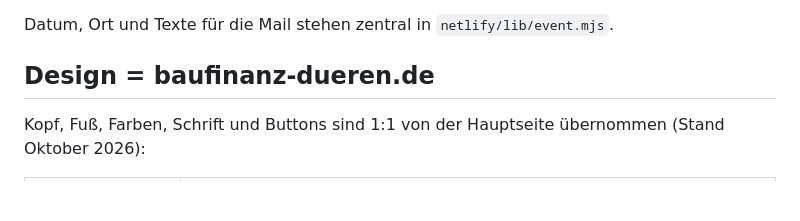
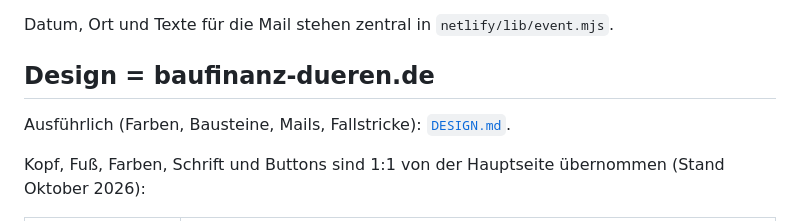
Before and after one commit to NiklasSalentin/Infoabend, a Markdown page: README.md, the part around the change. GitHub-like rendering; blank space fills up the shorter version.

Commit message:
DESIGN.md: Designwissen der Seite und der Mails festgehalten
Co-Authored-By: Claude Opus 5.5 <noreply@anthropic.com>
Claude-Session: https://claude.ai/code/session_01CQmdov6HuJreELu6FxcApj

```diff
--- a/README.md
+++ b/README.md
@@ -268,6 +268,8 @@ Datum, Ort und Texte für die Mail stehen zentral in `netlify/lib/event.mjs`.
 
 ## Design = baufinanz-dueren.de
 
+Ausführlich (Farben, Bausteine, Mails, Fallstricke): [`DESIGN.md`](DESIGN.md).
+
 Kopf, Fuß, Farben, Schrift und Buttons sind 1:1 von der Hauptseite übernommen (Stand Oktober 2026):
 
 | | Wert |
```
Also changed, not shown: CLAUDE.md (+2 -0 lines), DESIGN.md (added, +83 -0 lines).
